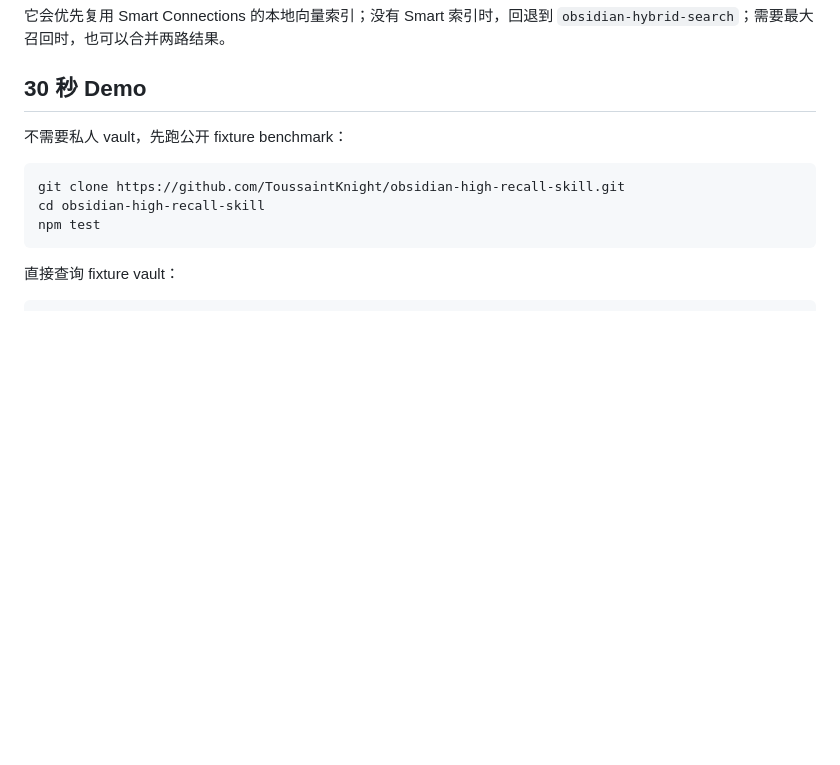
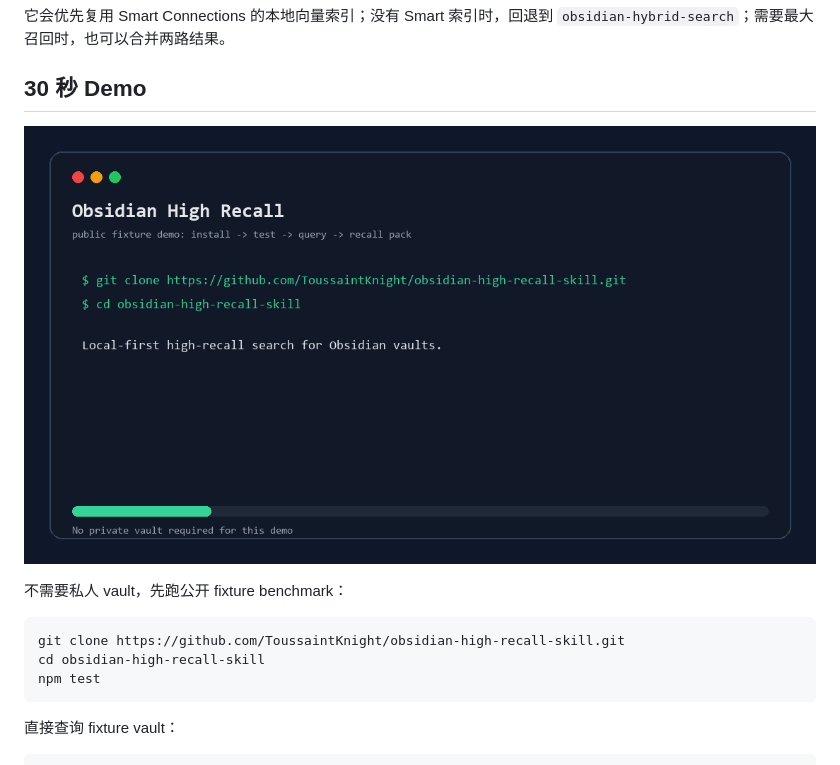
Before and after one commit to ToussaintKnight/obsidian-high-recall-skill, a Markdown page: README.zh-CN.md, the part around the change. GitHub-like rendering; pictures changed too: docs/demo/fixture_demo.gif (added); blank space fills up the shorter version.

Commit message:
Add fixture demo and release notes

```diff
--- a/README.zh-CN.md
+++ b/README.zh-CN.md
@@ -13,6 +13,8 @@
 它会优先复用 Smart Connections 的本地向量索引；没有 Smart 索引时，回退到 `obsidian-hybrid-search`；需要最大召回时，也可以合并两路结果。
 
 ## 30 秒 Demo
+
+![Fixture demo：安装、测试、查询、召回包](docs/demo/fixture_demo.gif)
 
 不需要私人 vault，先跑公开 fixture benchmark：
 
```
Also changed, not shown: README.md (+2 -0 lines), docs/LAUNCH.md (+3 -0 lines), docs/demo/README.md (added, +11 -0 lines), docs/releases/v0.1.0.md (added, +44 -0 lines), 2 other files.
